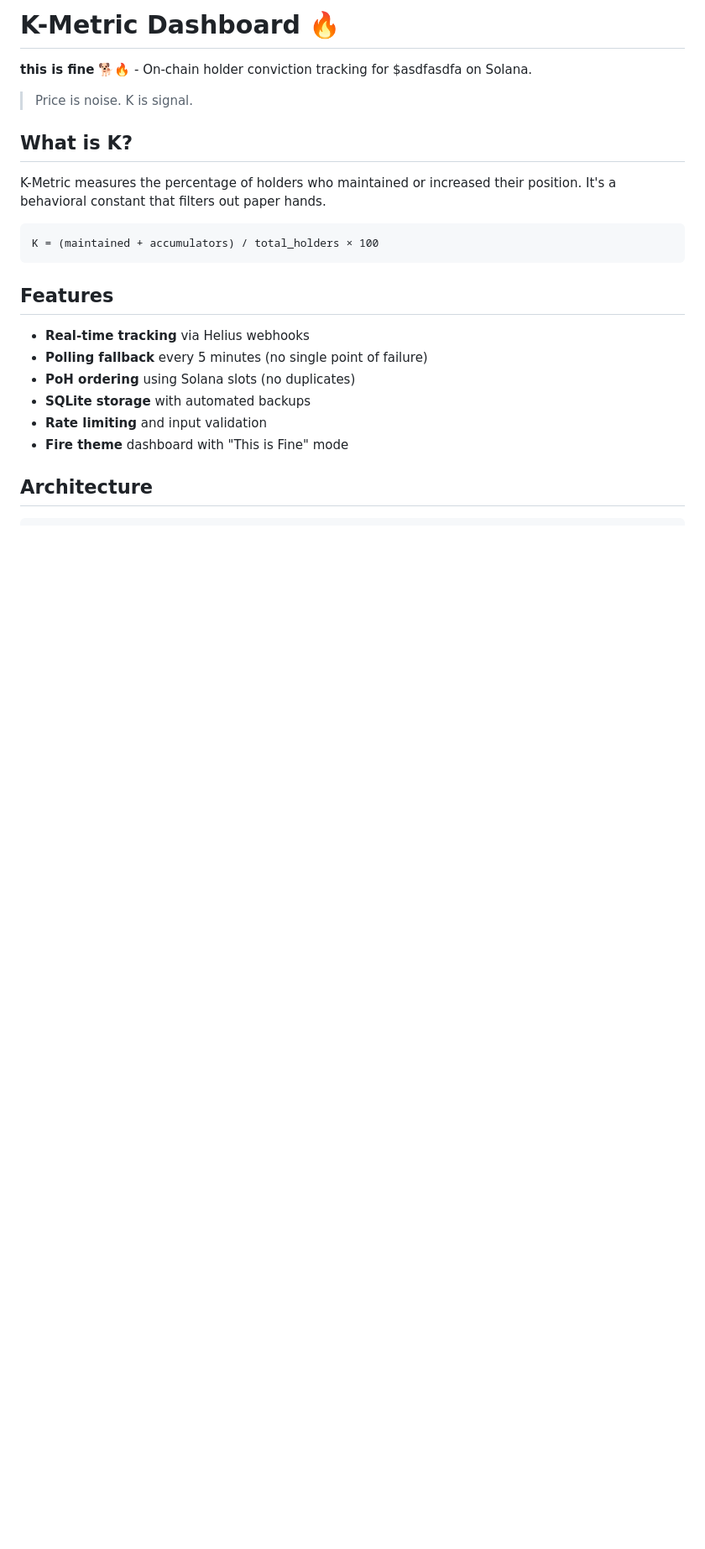
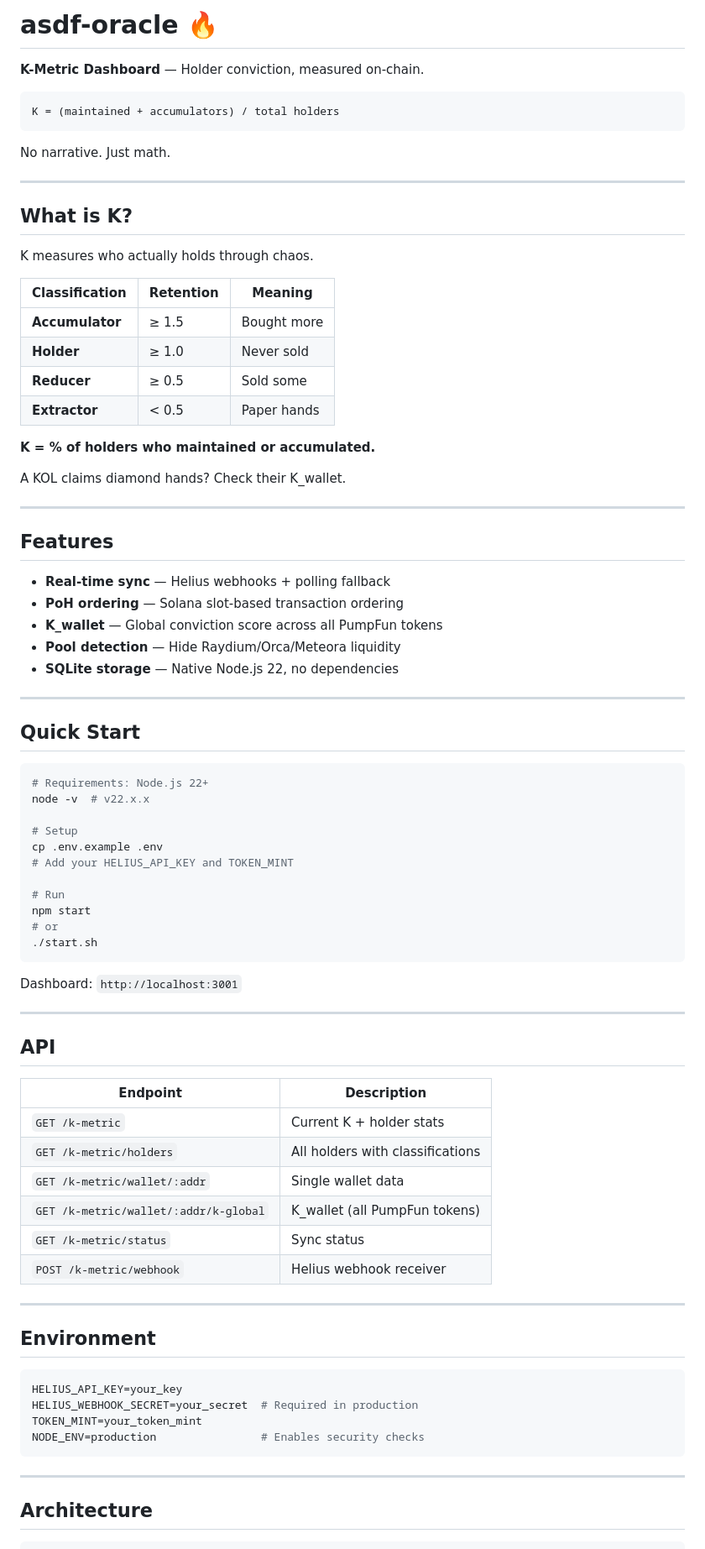
Before and after one commit to zeyxx/asdf-oracle, a Markdown page: README.md, the part around one of its changes. Shown at 84% size. Drawn GitHub-style; blank space fills up the shorter version.

````diff
--- a/README.md
+++ b/README.md
@@ -1,25 +1,85 @@
-# K-Metric Dashboard 🔥
+# asdf-oracle 🔥
 
-**this is fine** 🐕🔥 - On-chain holder conviction tracking for $asdfasdfa on Solana.
+**K-Metric Dashboard** — Holder conviction, measured on-chain.
 
-> Price is noise. K is signal.
+```
+K = (maintained + accumulators) / total holders
+```
+
+No narrative. Just math.
+
+---
 
 ## What is K?
 
-K-Metric measures the percentage of holders who maintained or increased their position. It's a behavioral constant that filters out paper hands.
+K measures who actually holds through chaos.
 
-```
-K = (maintained + accumulators) / total_holders × 100
-```
+| Classification | Retention | Meaning |
+|----------------|-----------|---------|
+| **Accumulator** | ≥ 1.5 | Bought more |
+| **Holder** | ≥ 1.0 | Never sold |
+| **Reducer** | ≥ 0.5 | Sold some |
+| **Extractor** | < 0.5 | Paper hands |
+
+**K = % of holders who maintained or accumulated.**
+
+A KOL claims diamond hands? Check their K_wallet.
+
+---
 
 ## Features
 
-- **Real-time tracking** via Helius webhooks
-- **Polling fallback** every 5 minutes (no single point of failure)
-- **PoH ordering** using Solana slots (no duplicates)
-- **SQLite storage** with automated backups
-- **Rate limiting** and input validation
-- **Fire theme** dashboard with "This is Fine" mode
+- **Real-time sync** — Helius webhooks + polling fallback
+- **PoH ordering** — Solana slot-based transaction ordering
+- **K_wallet** — Global conviction score across all PumpFun tokens
+- **Pool detection** — Hide Raydium/Orca/Meteora liquidity
+- **SQLite storage** — Native Node.js 22, no dependencies
+
+---
+
+## Quick Start
+
+```bash
+# Requirements: Node.js 22+
+node -v  # v22.x.x
+
+# Setup
+cp .env.example .env
+# Add your HELIUS_API_KEY and TOKEN_MINT
+
+# Run
+npm start
+# or
+./start.sh
+```
+
+Dashboard: `http://localhost:3001`
+
+---
+
+## API
+
+| Endpoint | Description |
+|----------|-------------|
+| `GET /k-metric` | Current K + holder stats |
+| `GET /k-metric/holders` | All holders with classifications |
+| `GET /k-metric/wallet/:addr` | Single wallet data |
+| `GET /k-metric/wallet/:addr/k-global` | K_wallet (all PumpFun tokens) |
+| `GET /k-metric/status` | Sync status |
+| `POST /k-metric/webhook` | Helius webhook receiver |
+
+---
+
+## Environment
+
+```env
+HELIUS_API_KEY=your_key
+HELIUS_WEBHOOK_SECRET=your_secret  # Required in production
+TOKEN_MINT=your_token_mint
+NODE_ENV=production                # Enables security checks
+```
+
+---
 
 ## Architecture
 
````
Also changed, not shown: other parts of README.md (+34 -108 lines).
